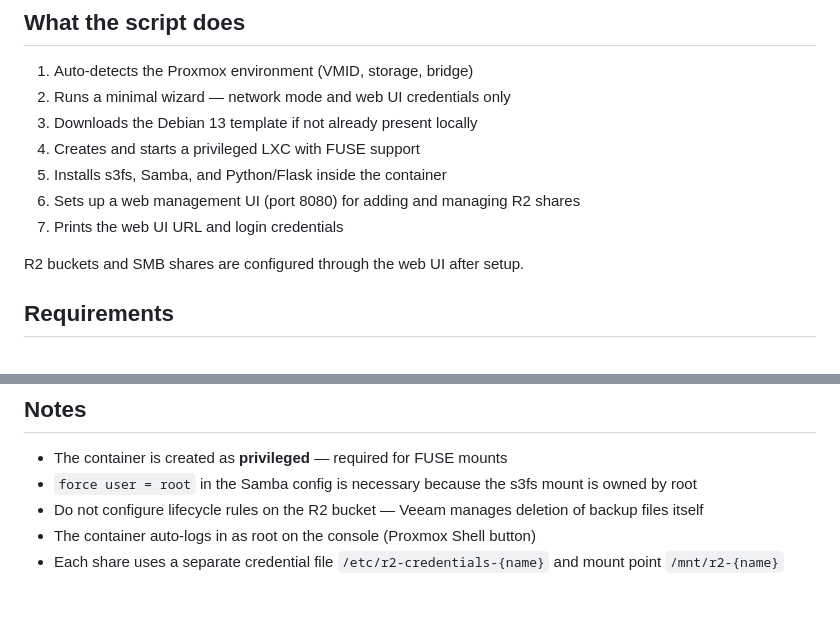
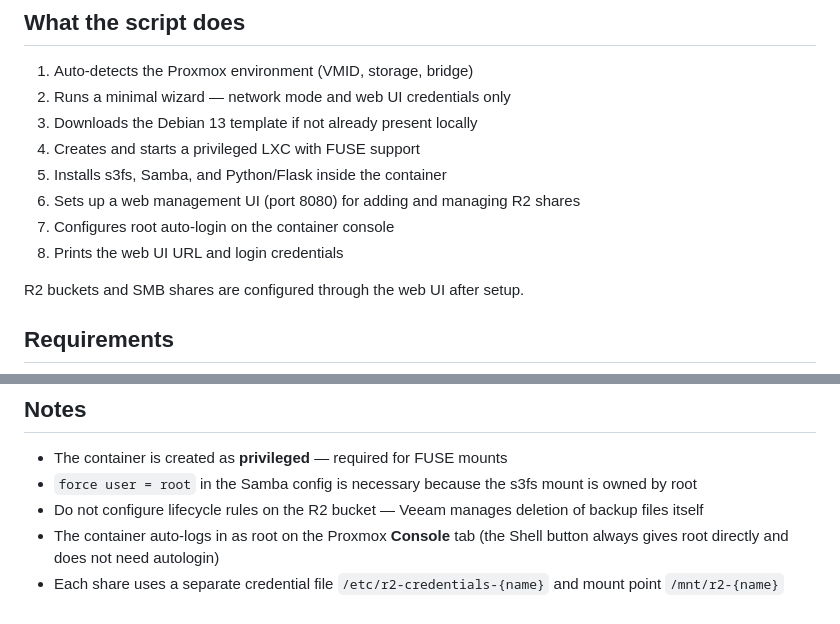
Before and after one commit to jonaskul/smb2s3, a Markdown page: README.md, 2 parts joined by grey strips. GitHub-like rendering.

Commit message:
Update README: autologin targets Console tab, not Shell button
https://claude.ai/code/session_01StdznBdSiFJTymawmdRP97

```diff
--- a/README.md
+++ b/README.md
@@ -10,7 +10,8 @@ Creates a Debian 13 LXC on Proxmox that mounts Cloudflare R2 buckets via s3fs an
 4. Creates and starts a privileged LXC with FUSE support
 5. Installs s3fs, Samba, and Python/Flask inside the container
 6. Sets up a web management UI (port 8080) for adding and managing R2 shares
-7. Prints the web UI URL and login credentials
+7. Configures root auto-login on the container console
+8. Prints the web UI URL and login credentials
 
 R2 buckets and SMB shares are configured through the web UI after setup.
 
@@ -89,5 +90,5 @@ The token must have **Object Read & Write** permission scoped to the specific bu
 - The container is created as **privileged** — required for FUSE mounts
 - `force user = root` in the Samba config is necessary because the s3fs mount is owned by root
 - Do not configure lifecycle rules on the R2 bucket — Veeam manages deletion of backup files itself
-- The container auto-logs in as root on the console (Proxmox Shell button)
+- The container auto-logs in as root on the Proxmox **Console** tab (the Shell button always gives root directly and does not need autologin)
 - Each share uses a separate credential file `/etc/r2-credentials-{name}` and mount point `/mnt/r2-{name}`
```
